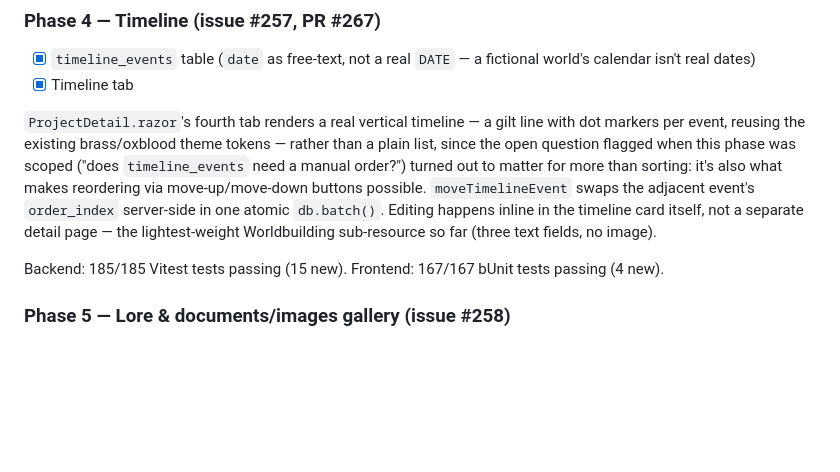
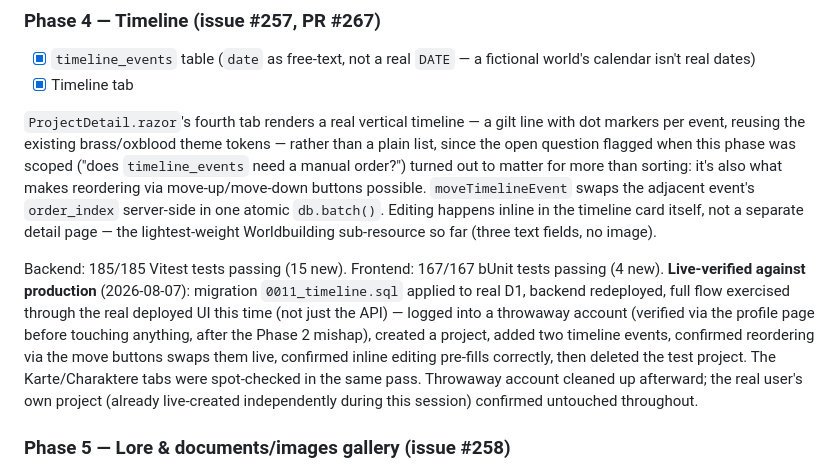
Before and after one commit to WatzingerM21052/lumina-chronica, a Markdown page: documentation/Roadmap.md, the part around the change. Drawn GitHub-style; blank space fills up the shorter version.

Commit message:
Docs: mark v2.0 Phase 4 (Timeline) complete
Live-verified against production 2026-08-07 through the real
deployed UI this time (not just the API) -- logged into a throwaway
account, verified identity via the profile page before touching
anything, full timeline create/reorder/edit/delete cycle confirmed
working, Karte/Charaktere tabs spot-checked. Throwaway account
cleaned up; real user's own project confirmed untouched.

Co-Authored-By: Claude Sonnet 5 <noreply@anthropic.com>
Claude-Session: https://claude.ai/code/session_01Hc8VpuPwCMzMtCksrqAiyY

```diff
--- a/documentation/Roadmap.md
+++ b/documentation/Roadmap.md
@@ -564,7 +564,7 @@ Backend: 170/170 Vitest tests passing (16 new). Frontend: 163/163 bUnit tests pa
 
 `ProjectDetail.razor`'s fourth tab renders a real vertical timeline — a gilt line with dot markers per event, reusing the existing brass/oxblood theme tokens — rather than a plain list, since the open question flagged when this phase was scoped ("does `timeline_events` need a manual order?") turned out to matter for more than sorting: it's also what makes reordering via move-up/move-down buttons possible. `moveTimelineEvent` swaps the adjacent event's `order_index` server-side in one atomic `db.batch()`. Editing happens inline in the timeline card itself, not a separate detail page — the lightest-weight Worldbuilding sub-resource so far (three text fields, no image).
 
-Backend: 185/185 Vitest tests passing (15 new). Frontend: 167/167 bUnit tests passing (4 new).
+Backend: 185/185 Vitest tests passing (15 new). Frontend: 167/167 bUnit tests passing (4 new). **Live-verified against production** (2026-08-07): migration `0011_timeline.sql` applied to real D1, backend redeployed, full flow exercised through the real deployed UI this time (not just the API) — logged into a throwaway account (verified via the profile page before touching anything, after the Phase 2 mishap), created a project, added two timeline events, confirmed reordering via the move buttons swaps them live, confirmed inline editing pre-fills correctly, then deleted the test project. The Karte/Charaktere tabs were spot-checked in the same pass. Throwaway account cleaned up afterward; the real user's own project (already live-created independently during this session) confirmed untouched throughout.
 
 ### Phase 5 — Lore & documents/images gallery (issue #258)
 
```
